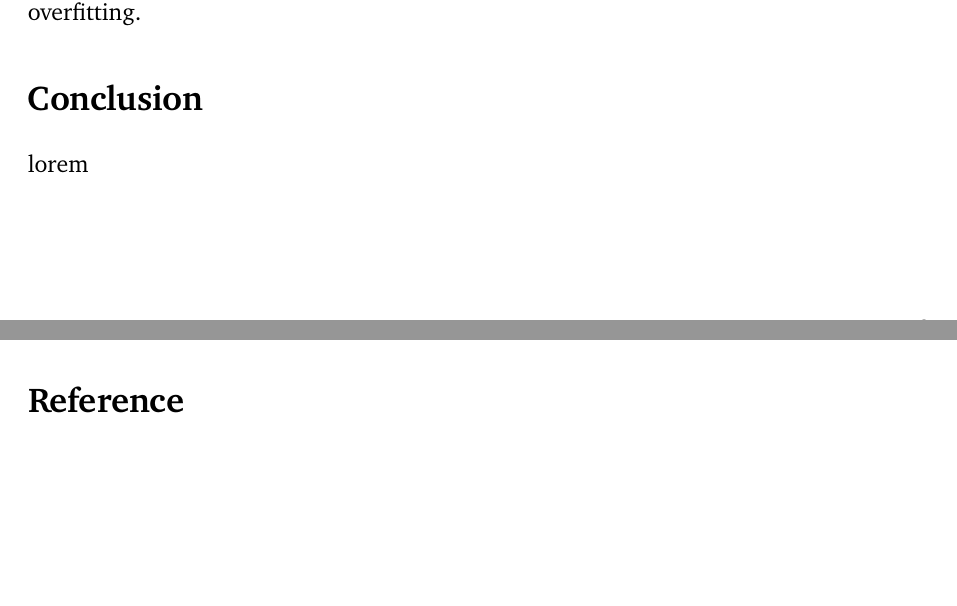
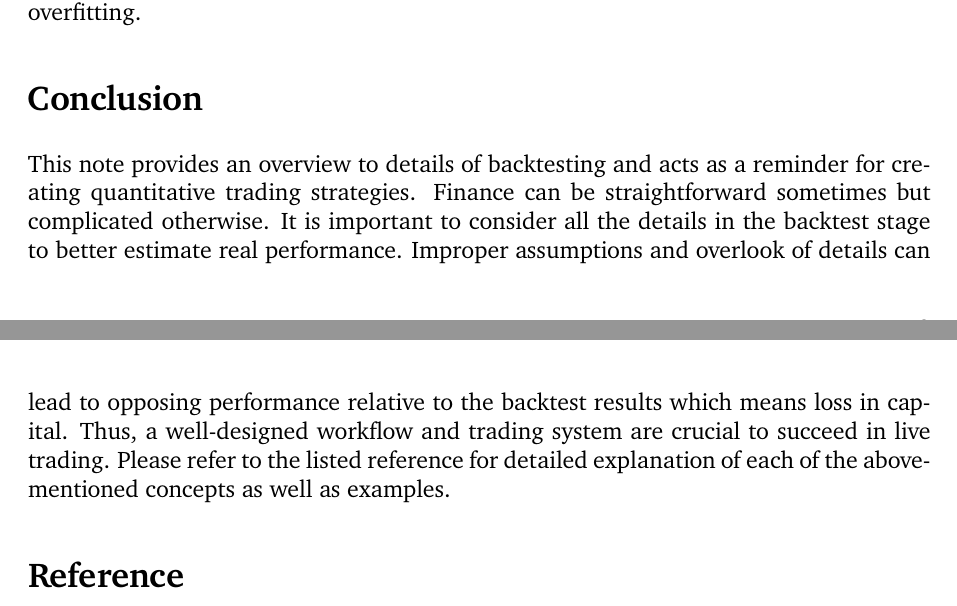
Before and after one commit to exnight/COMP4971C, a LaTeX paper (src/backtest.tex): two parts of pages 9 and 10 of 10, joined at a grey line, cut so that both start at the same text, the shorter picture padded with empty space. Compiled offline with pdfLaTeX.

Commit message:
Add conclusion

```diff
--- a/src/backtest.tex
+++ b/src/backtest.tex
@@ -242,9 +242,9 @@ Spliting train dataset into independent train-validation sets can help overcome
 
 \section*{Conclusion}
 
-lorem
+This note provides an overview to details of backtesting and acts as a reminder for creating quantitative trading strategies. Finance can be straightforward sometimes but complicated otherwise. It is important to consider all the details in the backtest stage to better estimate real performance. Improper assumptions and overlook of details can lead to opposing performance relative to the backtest results which means loss in capital. Thus, a well-designed workflow and trading system are crucial to succeed in live trading. Please refer to the listed reference for detailed explanation of each of the abovementioned concepts as well as examples.
 
-\renewcommand{\refname}{Reference} % Change the default bibliography title
+\renewcommand{\refname}{Reference}
 \printbibliography
 
 \end{document}
```
Also changed, not shown: dist/backtest.pdf.
